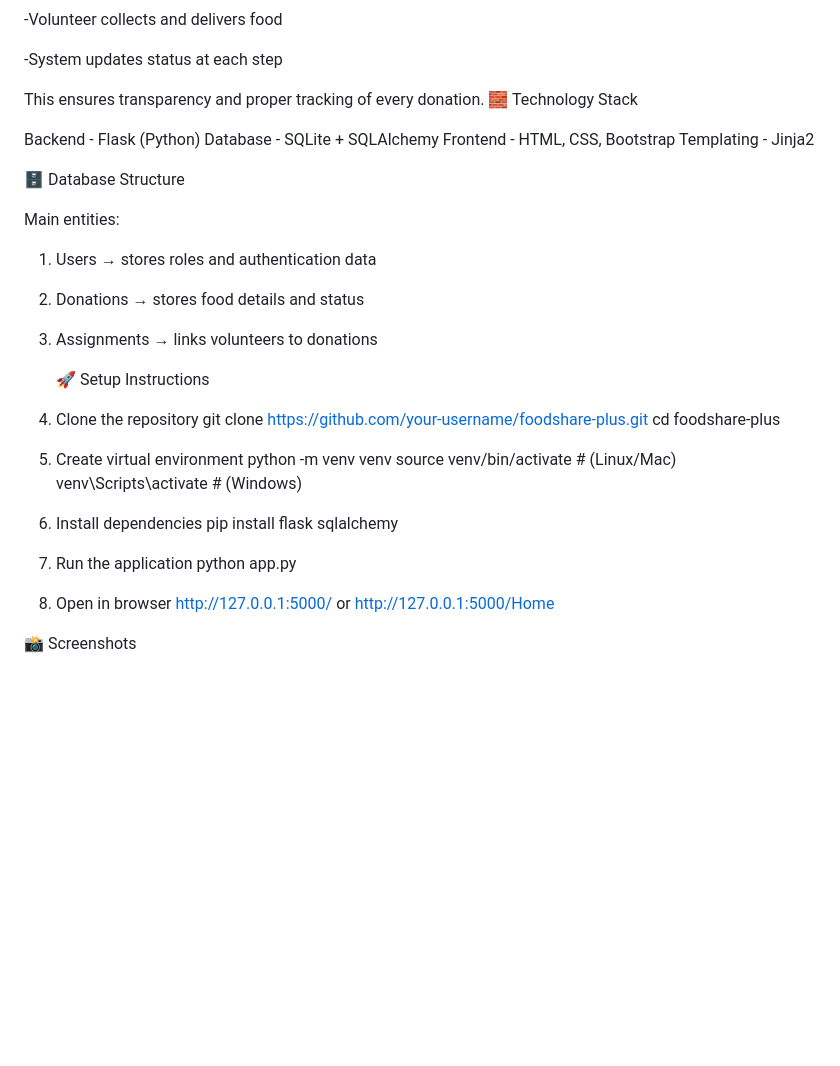
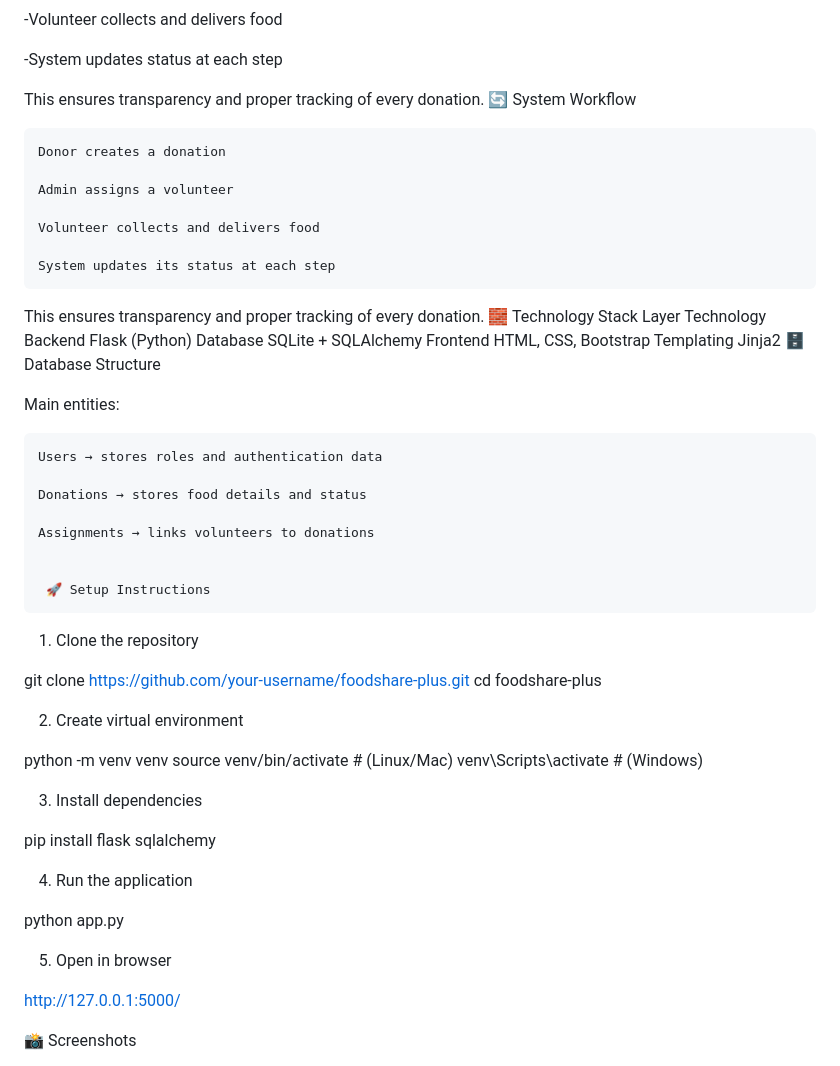
Before and after one commit to FALCON1141/FoodShare, a Markdown page: README.md, the part around the change. Drawn GitHub-style; blank space fills up the shorter version.

Commit message:
Update README with system workflow and setup instructions

```diff
--- a/README.md
+++ b/README.md
@@ -77,41 +77,57 @@ FoodShare+ solves this problem by providing a centralized system for food donati
  -System updates status at each step
 
 This ensures transparency and proper tracking of every donation.
+🔄 System Workflow
+
+    Donor creates a donation
+
+    Admin assigns a volunteer
+
+    Volunteer collects and delivers food
+
+    System updates its status at each step
+
+This ensures transparency and proper tracking of every donation.
 🧱 Technology Stack
-
-Backend	- Flask (Python)
-Database - SQLite + SQLAlchemy
-Frontend	- HTML, CSS, Bootstrap
-Templating	- Jinja2
-
+Layer	Technology
+Backend	Flask (Python)
+Database	SQLite + SQLAlchemy
+Frontend	HTML, CSS, Bootstrap
+Templating	Jinja2
 🗄️ Database Structure
 
 Main entities:
 
-  1. Users → stores roles and authentication data
+    Users → stores roles and authentication data
 
-  2. Donations → stores food details and status
+    Donations → stores food details and status
 
-  3. Assignments → links volunteers to donations
+    Assignments → links volunteers to donations
+
 
      🚀 Setup Instructions
 1. Clone the repository
-   git clone https://github.com/your-username/foodshare-plus.git
-   cd foodshare-plus
+
+git clone https://github.com/your-username/foodshare-plus.git
+cd foodshare-plus
 
 2. Create virtual environment
-   python -m venv venv
-   source venv/bin/activate   # (Linux/Mac)
-   venv\Scripts\activate      # (Windows)
+
+python -m venv venv
+source venv/bin/activate   # (Linux/Mac)
+venv\Scripts\activate      # (Windows)
 
 3. Install dependencies
+
 pip install flask sqlalchemy
 
 4. Run the application
-   python app.py
+
+python app.py
 
 5. Open in browser
-http://127.0.0.1:5000/ or http://127.0.0.1:5000/Home
+
+http://127.0.0.1:5000/
 
 📸 Screenshots
 
```
